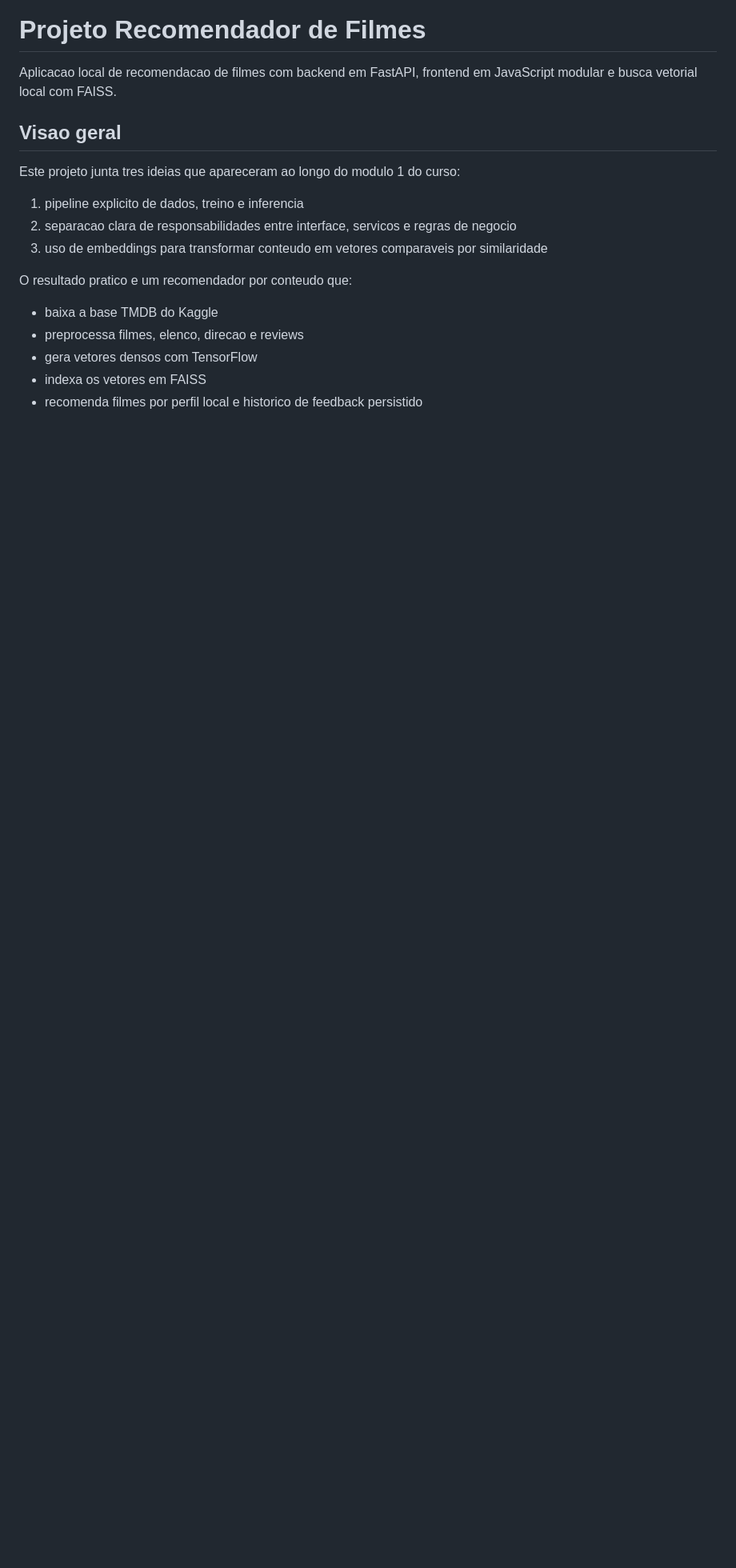
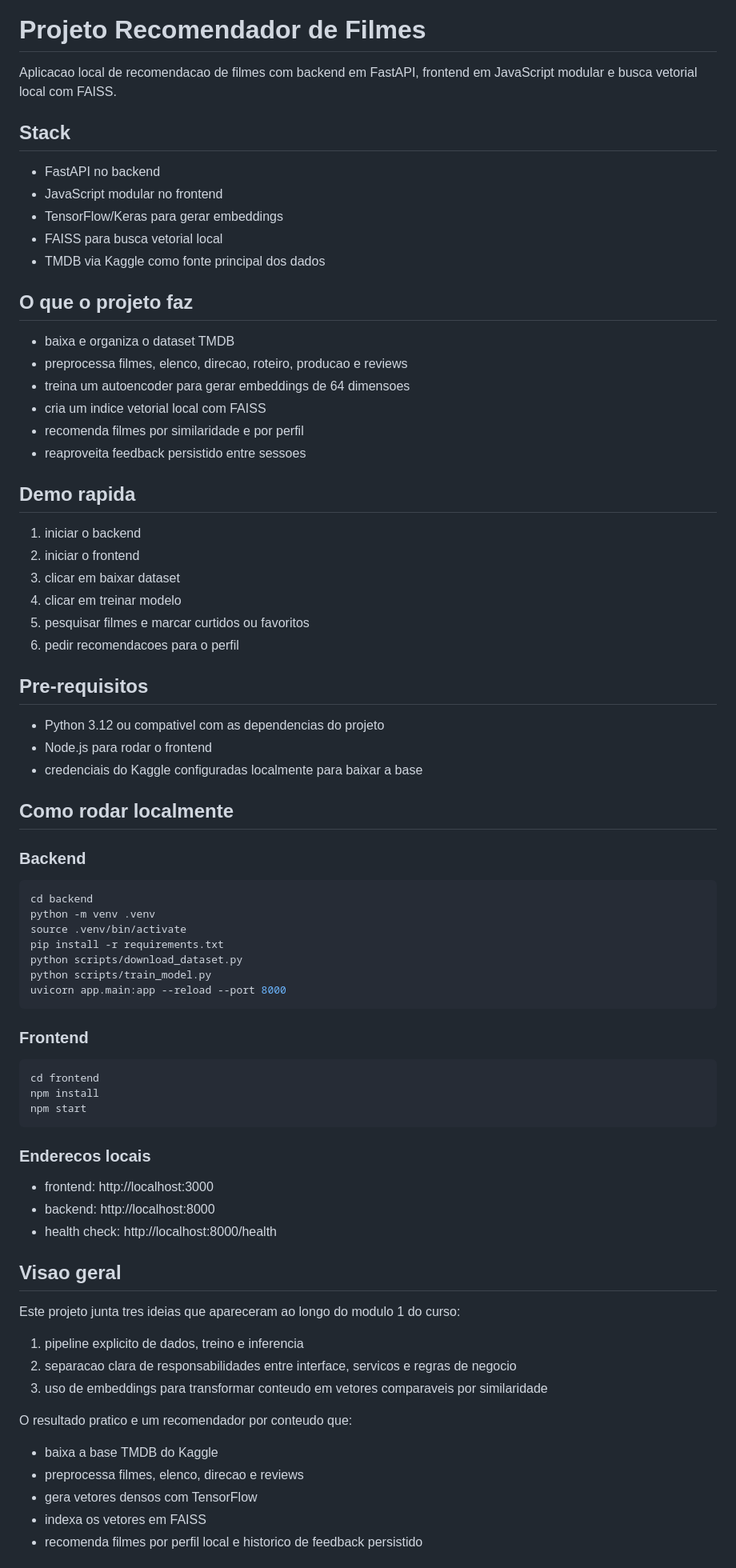
Before and after one commit to vellosin/FilmRecomedation, a Markdown page: README.md, the part around one of its changes. Shown at 80% size. GitHub-like rendering; blank space fills up the shorter version.

Commit message:
Polish public README

````diff
--- a/README.md
+++ b/README.md
@@ -1,6 +1,66 @@
 # Projeto Recomendador de Filmes
 
 Aplicacao local de recomendacao de filmes com backend em FastAPI, frontend em JavaScript modular e busca vetorial local com FAISS.
+
+## Stack
+
+- FastAPI no backend
+- JavaScript modular no frontend
+- TensorFlow/Keras para gerar embeddings
+- FAISS para busca vetorial local
+- TMDB via Kaggle como fonte principal dos dados
+
+## O que o projeto faz
+
+- baixa e organiza o dataset TMDB
+- preprocessa filmes, elenco, direcao, roteiro, producao e reviews
+- treina um autoencoder para gerar embeddings de 64 dimensoes
+- cria um indice vetorial local com FAISS
+- recomenda filmes por similaridade e por perfil
+- reaproveita feedback persistido entre sessoes
+
+## Demo rapida
+
+1. iniciar o backend
+2. iniciar o frontend
+3. clicar em baixar dataset
+4. clicar em treinar modelo
+5. pesquisar filmes e marcar curtidos ou favoritos
+6. pedir recomendacoes para o perfil
+
+## Pre-requisitos
+
+- Python 3.12 ou compativel com as dependencias do projeto
+- Node.js para rodar o frontend
+- credenciais do Kaggle configuradas localmente para baixar a base
+
+## Como rodar localmente
+
+### Backend
+
+```bash
+cd backend
+python -m venv .venv
+source .venv/bin/activate
+pip install -r requirements.txt
+python scripts/download_dataset.py
+python scripts/train_model.py
+uvicorn app.main:app --reload --port 8000
+```
+
+### Frontend
+
+```bash
+cd frontend
+npm install
+npm start
+```
+
+### Enderecos locais
+
+- frontend: http://localhost:3000
+- backend: http://localhost:8000
+- health check: http://localhost:8000/health
 
 ## Visao geral
 
````
Also changed, not shown: other parts of README.md (+23 -26 lines).
